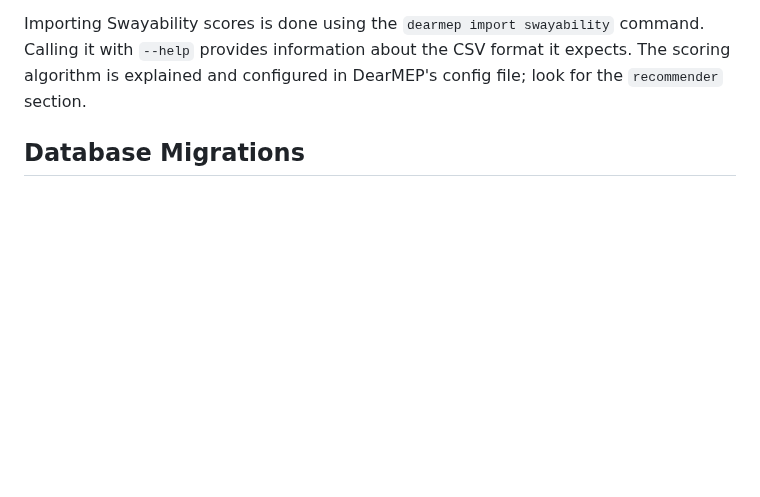
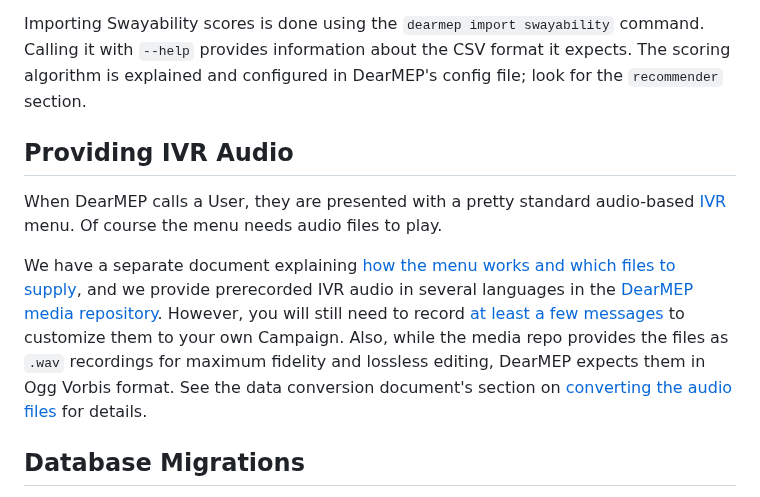
Before and after one commit to filip1/dearmep, a Markdown page: server/README.md, the part around the change. GitHub-like rendering; blank space fills up the shorter version.

Commit message:
Explain how to provide IVR audio & link media repo
Signed-off-by: Tim Weber <scy@scy.name>

```diff
--- a/server/README.md
+++ b/server/README.md
@@ -95,6 +95,16 @@ We have a separate document on [how to convert data for use in DearMEP](../doc/d
 Importing Swayability scores is done using the `dearmep import swayability` command.
 Calling it with `--help` provides information about the CSV format it expects.
 The scoring algorithm is explained and configured in DearMEP's config file; look for the `recommender` section.
+
+## Providing IVR Audio
+
+When DearMEP calls a User, they are presented with a pretty standard audio-based [IVR](https://en.wikipedia.org/wiki/Interactive_voice_response) menu.
+Of course the menu needs audio files to play.
+
+We have a separate document explaining [how the menu works and which files to supply](../doc/ivr.md), and we provide prerecorded IVR audio in several languages in the [DearMEP media repository](https://github.com/AKVorrat/dearmep-media/).
+However, you will still need to record [at least a few messages](https://github.com/AKVorrat/dearmep-media/blob/main/README.md#voice-menu-audio) to customize them to your own Campaign.
+Also, while the media repo provides the files as `.wav` recordings for maximum fidelity and lossless editing, DearMEP expects them in Ogg Vorbis format.
+See the data conversion document's section on [converting the audio files](../doc/data-conversion.md#converting-the-audio-files) for details.
 
 ## Database Migrations
 
```
